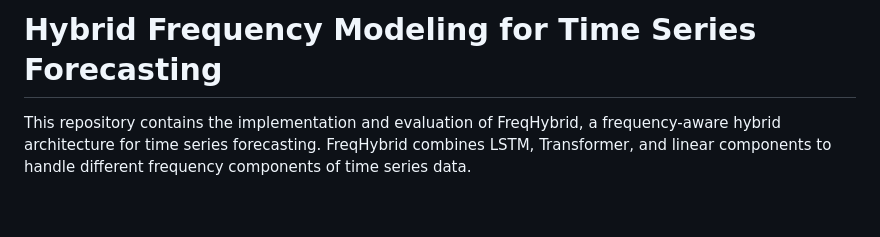
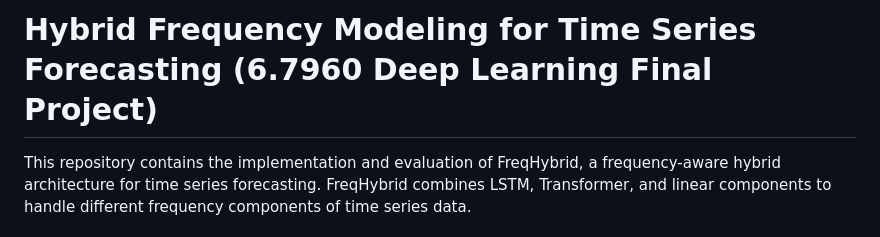
Before and after one commit to zhangtina0103/lstm-transformer-electricity, a Markdown page: README.md, the part around the change. Rendered like a GitHub page; blank space fills up the shorter version.

Commit message:
Modify README
Updated project title to include course information.

```diff
--- a/README.md
+++ b/README.md
@@ -1,4 +1,4 @@
-# Hybrid Frequency Modeling for Time Series Forecasting
+# Hybrid Frequency Modeling for Time Series Forecasting (6.7960 Deep Learning Final Project)
 
 This repository contains the implementation and evaluation of FreqHybrid, a frequency-aware hybrid architecture for time series forecasting. FreqHybrid combines LSTM, Transformer, and linear components to handle different frequency components of time series data.
 
```
